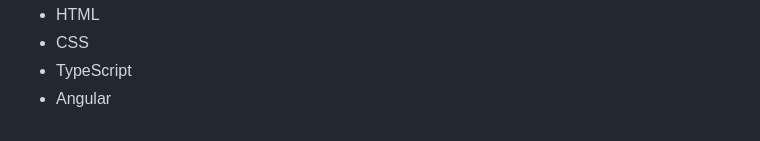
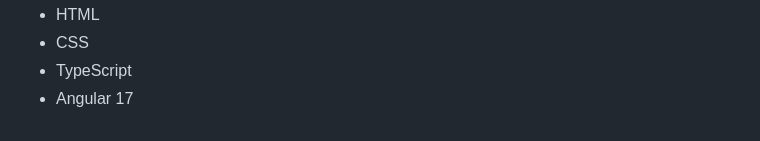
Before and after one commit to OmarAmeer96/Wheel-n-Deal, a Markdown page: README.md, the part around the change. Rendered like a GitHub page.

Commit message:
Update README.md
Hi 👋🏻

```diff
--- a/README.md
+++ b/README.md
@@ -196,4 +196,4 @@ Non-functional requirements specify how the system should perform without focusi
 - HTML
 - CSS
 - TypeScript
-- Angular
+- Angular 17
```
